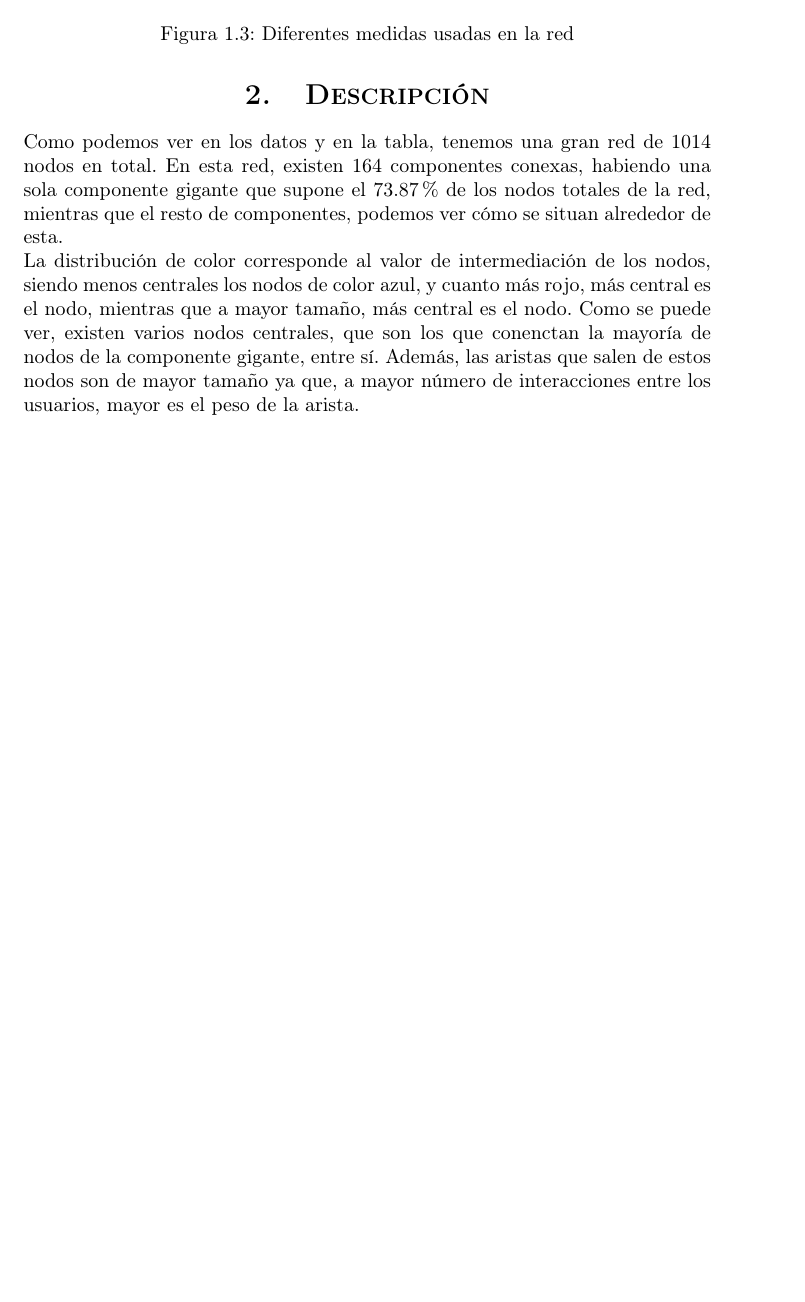
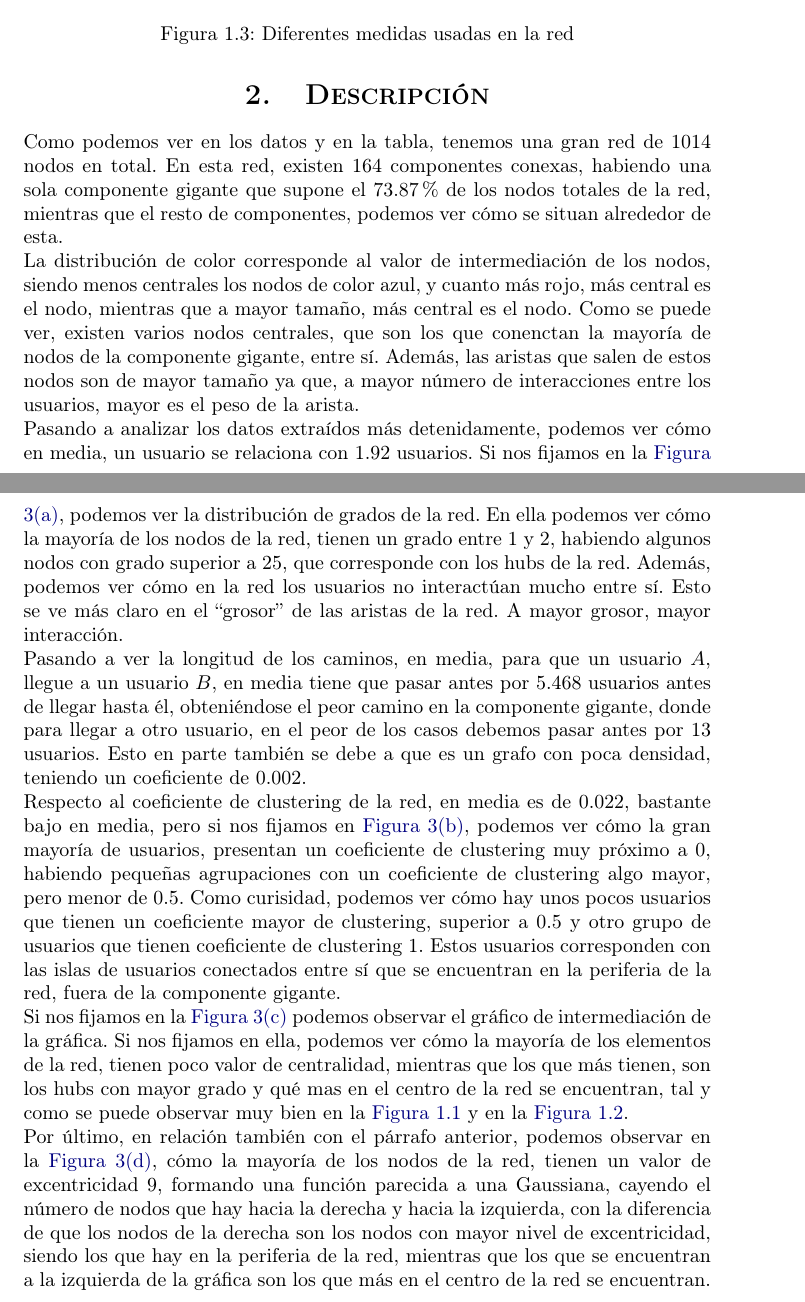
Before and after one commit to BraulioV/Practicas-de-Redes-y-Sistemas-Complejos, a LaTeX document (Practica1/memoria/memoria.tex): part of page 4 of 4 before the commit and two parts of pages 4 and 5 of 5 after it, the two joined at a grey line, cut so that both start at the same text, the shorter picture padded with empty space. Compiled offline with pdfLaTeX.

Commit message:
terminado

```diff
--- a/Practica1/memoria/memoria.tex
+++ b/Practica1/memoria/memoria.tex
@@ -201,6 +201,16 @@ Como podemos ver en los datos y en la tabla, tenemos una gran red de 1014 nodos
 
 La distribución de color corresponde al valor de intermediación de los nodos, siendo menos centrales los nodos de color azul, y cuanto más rojo, más central es el nodo, mientras que a mayor tamaño, más central es el nodo. Como se puede ver, existen varios nodos centrales, que son los que conenctan la mayoría de nodos de la componente gigante, entre sí. Además, las aristas que salen de estos nodos son de mayor tamaño ya que, a mayor número de interacciones entre los usuarios, mayor es el peso de la arista.
 
+Pasando a analizar los datos extraídos más detenidamente, podemos ver cómo en media, un usuario se relaciona con 1.92 usuarios. Si nos fijamos en la \hyperref[degree]{Figura \ref*{degree}}, podemos ver la distribución de grados de la red. En ella podemos ver cómo la mayoría de los nodos de la red, tienen un grado entre 1 y 2, habiendo algunos nodos con grado superior a 25, que corresponde con los hubs de la red. Además, podemos ver cómo en la red los usuarios no interactúan mucho entre sí. Esto se ve más claro en el ``grosor'' de las aristas de la red. A mayor grosor, mayor interacción.
+
+Pasando a ver la longitud de los caminos, en media, para que un usuario $A$, llegue a un usuario $B$, en media tiene que pasar antes por 5.468 usuarios antes de llegar hasta él, obteniéndose el peor camino en la componente gigante, donde para llegar a otro usuario, en el peor de los casos debemos pasar antes por 13 usuarios. Esto en parte también se debe a que es un grafo con poca densidad, teniendo un coeficiente de 0.002.
+
+Respecto al coeficiente de clustering de la red, en media es de 0.022, bastante bajo en media, pero si nos fijamos en \hyperref[cluster]{Figura \ref*{cluster}}, podemos ver cómo la gran mayoría de usuarios, presentan un coeficiente de clustering muy próximo a 0, habiendo pequeñas agrupaciones con un coeficiente de clustering algo mayor, pero menor de 0.5. Como curisidad, podemos ver cómo hay unos pocos usuarios que tienen un coeficiente mayor de clustering, superior a 0.5 y otro grupo de usuarios que tienen coeficiente de clustering 1. Estos usuarios corresponden con las islas de usuarios conectados entre sí que se encuentran en la periferia de la red, fuera de la componente gigante.
+
+Si nos fijamos en la \hyperref[between]{Figura \ref*{between}} podemos observar el gráfico de intermediación de la gráfica. Si nos fijamos en ella, podemos ver cómo la mayoría de los elementos de la red, tienen poco valor de centralidad, mientras que los que más tienen, son los hubs con mayor grado y qué mas en el centro de la red se encuentran, tal y como se puede observar muy bien en la \hyperref[red_cmp]{Figura \ref*{red_cmp}} y en la \hyperref[giant]{Figura \ref*{giant}}.
+
+Por último, en relación también con el párrafo anterior, podemos observar en la \hyperref[eccentricity]{Figura \ref*{eccentricity}}, cómo la mayoría de los nodos de la red, tienen un valor de excentricidad 9, formando una función parecida a una Gaussiana, cayendo el número de nodos que hay hacia la derecha y hacia la izquierda, con la diferencia de que los nodos de la derecha son los nodos con mayor nivel de excentricidad, siendo los que hay en la periferia de la red, mientras que los que se encuentran a la izquierda de la gráfica son los que más en el centro de la red se encuentran.
+
 \end{document}
 
 
```
Also changed, not shown: Practica1/memoria/memoria.pdf.
